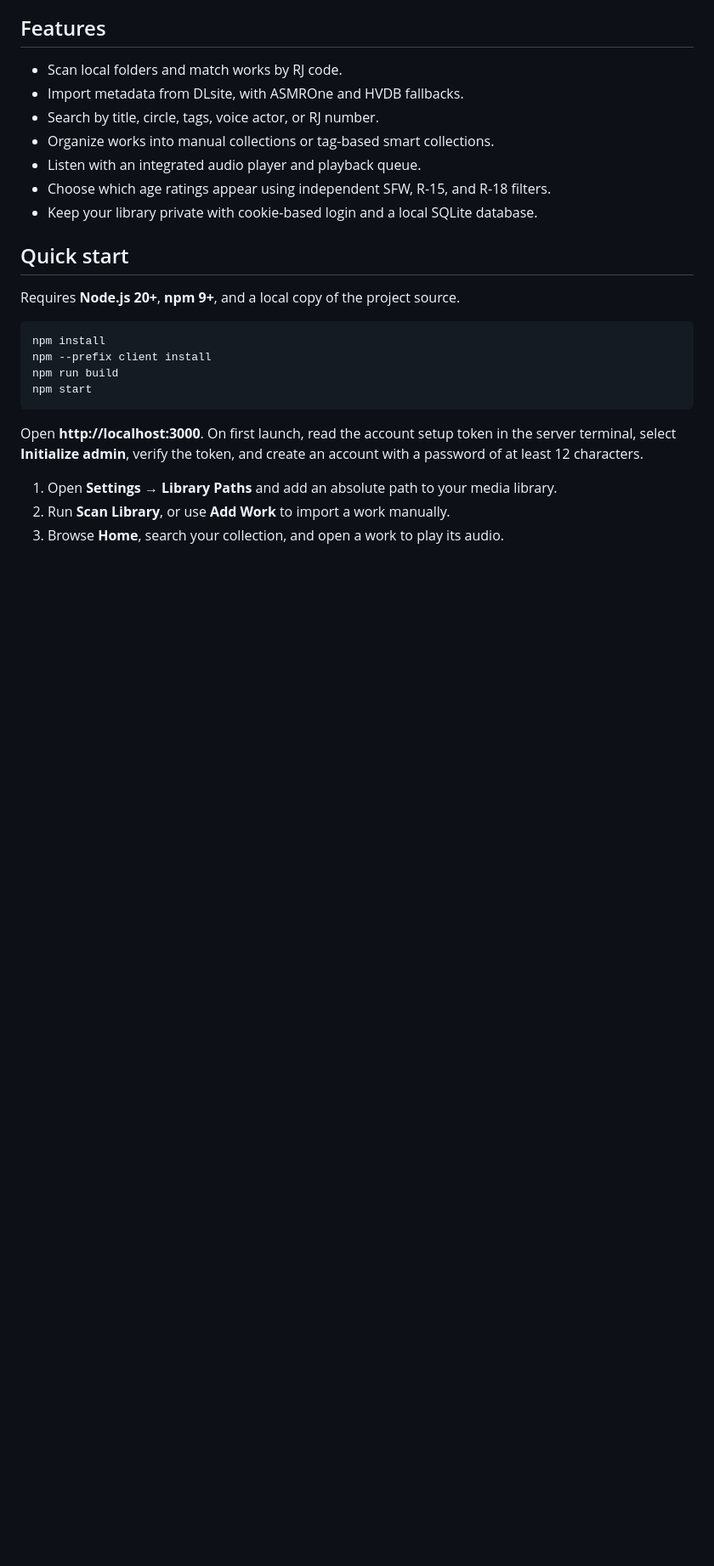
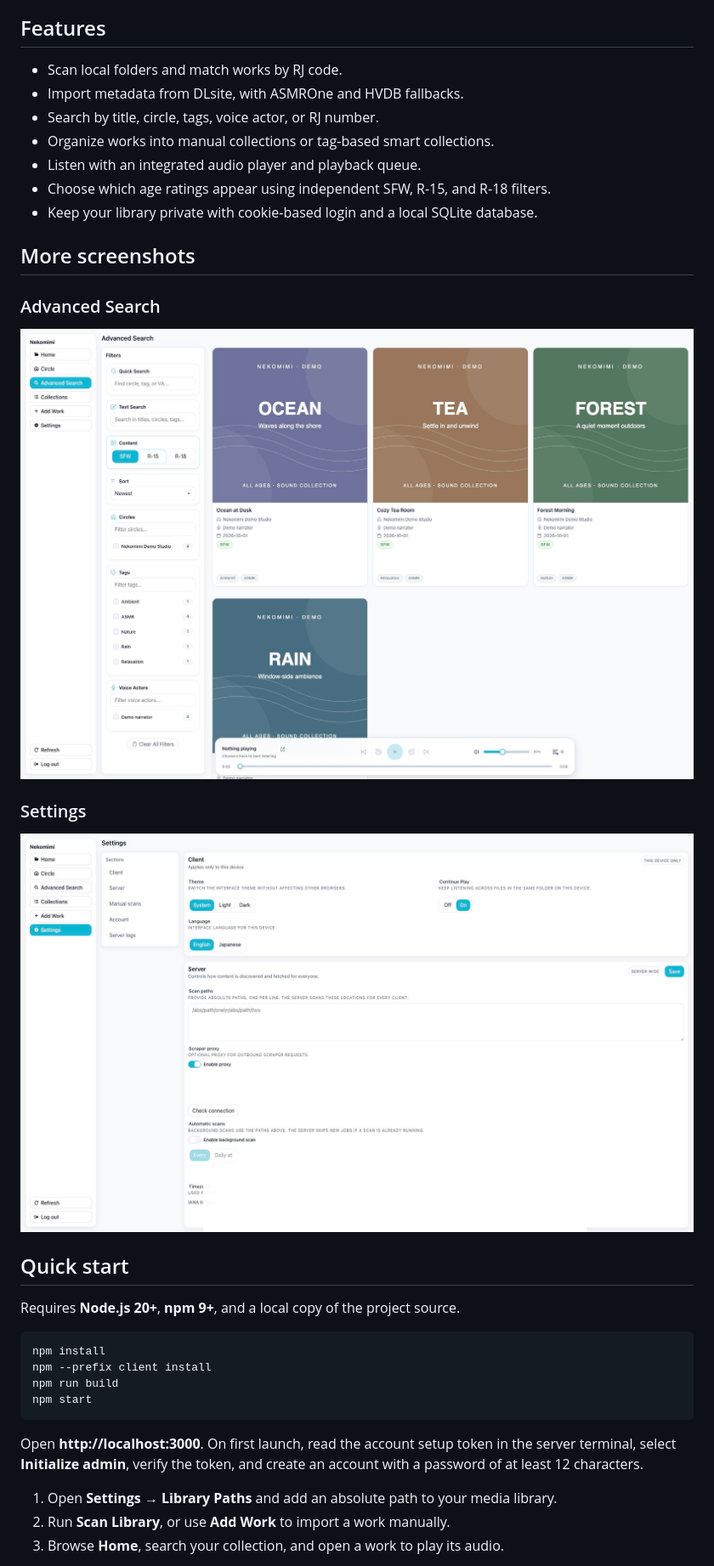
Before and after one commit to AurethiaVeritas/nekomimi, a Markdown page: ReadMe.md, the part around one of its changes. Shown at 85% size. GitHub-like rendering; pictures changed too: docs/screenshots/search.jpg (added), docs/screenshots/settings.jpg (added); blank space fills up the shorter version.

Commit message:
docs: add Settings and Advanced Search screenshots

```diff
--- a/ReadMe.md
+++ b/ReadMe.md
@@ -15,6 +15,16 @@ A self-hosted ASMR library and browser-based audio player. Keep your audio on yo
 - Listen with an integrated audio player and playback queue.
 - Choose which age ratings appear using independent SFW, R-15, and R-18 filters.
 - Keep your library private with cookie-based login and a local SQLite database.
+
+## More screenshots
+
+### Advanced Search
+
+![Advanced Search with circle, tag, and voice actor filters](docs/screenshots/search.jpg)
+
+### Settings
+
+![Settings for appearance, library paths, proxy, and automatic scans](docs/screenshots/settings.jpg)
 
 ## Quick start
 
```
Also changed, not shown: other parts of ReadMe.md (+2 -4 lines), docs/screenshots/library.jpg (renamed from docs/screenshots/library.png).
